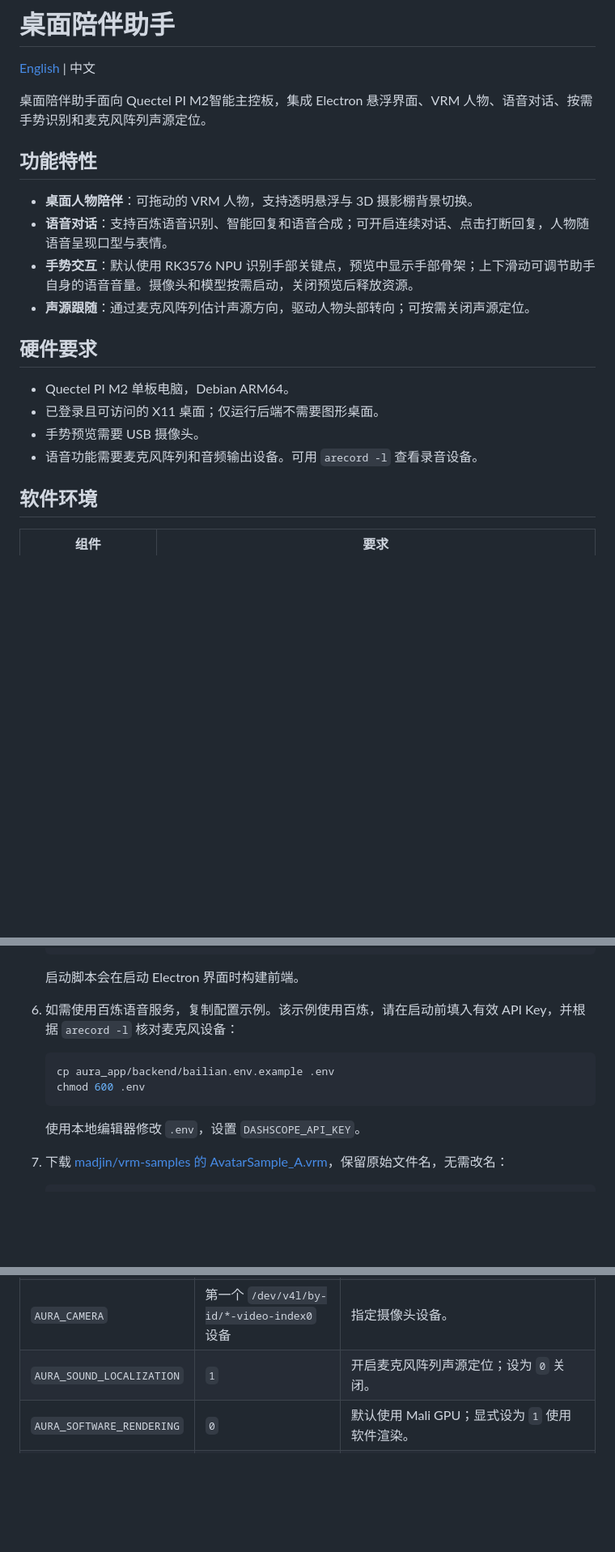
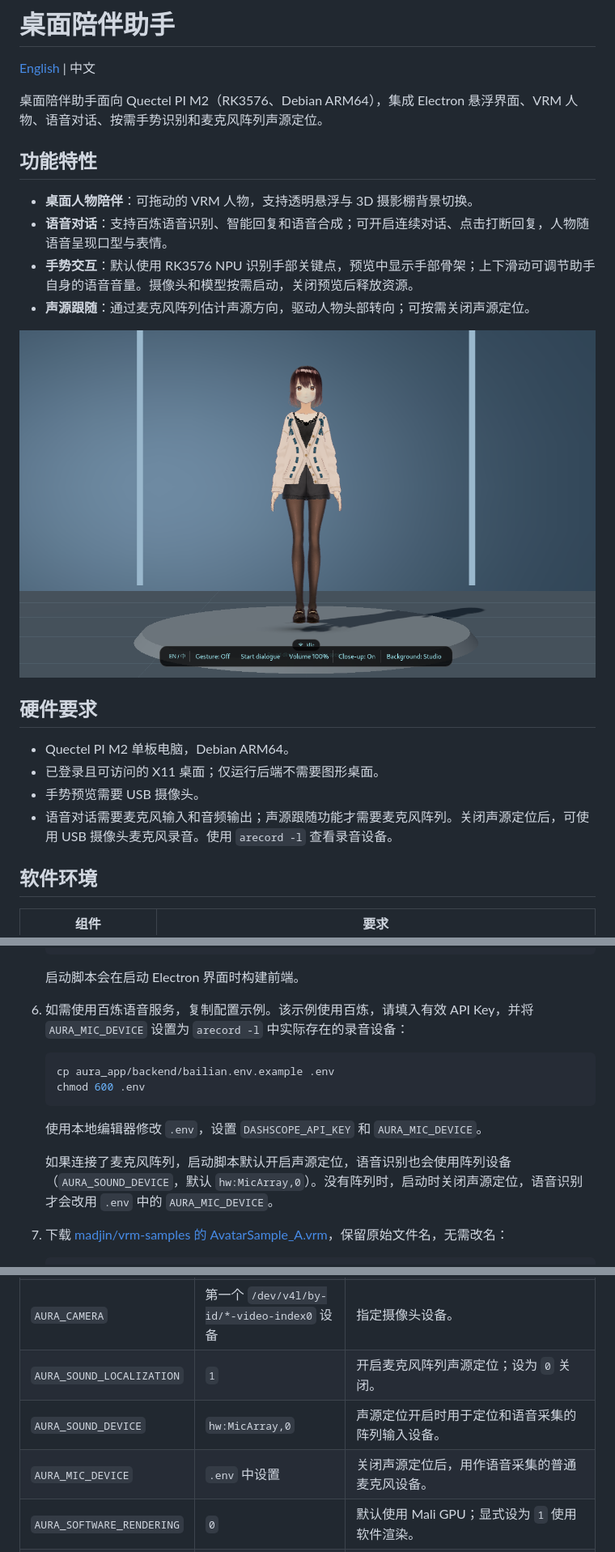
Before and after one commit to jjking619/desktop-companion-assistant, a Markdown page: README_zh.md, 3 parts joined by grey strips. Shown at 81% size. Rendered like a GitHub page; pictures changed too: asset/menu.png (added); blank space fills up the shorter version.

````diff
--- a/README_zh.md
+++ b/README_zh.md
@@ -2,7 +2,7 @@
 
 [English](README.md) | 中文
 
-桌面陪伴助手面向 Quectel PI M2智能主控板，集成 Electron 悬浮界面、VRM 人物、语音对话、按需手势识别和麦克风阵列声源定位。
+桌面陪伴助手面向 Quectel PI M2（RK3576、Debian ARM64），集成 Electron 悬浮界面、VRM 人物、语音对话、按需手势识别和麦克风阵列声源定位。
 
 ## 功能特性
 
@@ -11,12 +11,14 @@
 - **手势交互**：默认使用 RK3576 NPU 识别手部关键点，预览中显示手部骨架；上下滑动可调节助手自身的语音音量。摄像头和模型按需启动，关闭预览后释放资源。
 - **声源跟随**：通过麦克风阵列估计声源方向，驱动人物头部转向；可按需关闭声源定位。
 
+![桌面陪伴助手界面预览](asset/menu.png)
+
 ## 硬件要求
 
 - Quectel PI M2 单板电脑，Debian ARM64。
 - 已登录且可访问的 X11 桌面；仅运行后端不需要图形桌面。
 - 手势预览需要 USB 摄像头。
-- 语音功能需要麦克风阵列和音频输出设备。可用 `arecord -l` 查看录音设备。
+- 语音对话需要麦克风输入和音频输出；声源跟随功能才需要麦克风阵列。关闭声源定位后，可使用 USB 摄像头麦克风录音。使用 `arecord -l` 查看录音设备。
 
 ## 软件环境
 
@@ -91,14 +93,16 @@
 
    启动脚本会在启动 Electron 界面时构建前端。
 
-6. 如需使用百炼语音服务，复制配置示例。该示例使用百炼，请在启动前填入有效 API Key，并根据 `arecord -l` 核对麦克风设备：
+6. 如需使用百炼语音服务，复制配置示例。该示例使用百炼，请填入有效 API Key，并将 `AURA_MIC_DEVICE` 设置为 `arecord -l` 中实际存在的录音设备：
 
    ```bash
    cp aura_app/backend/bailian.env.example .env
    chmod 600 .env
    ```
 
-   使用本地编辑器修改 `.env`，设置 `DASHSCOPE_API_KEY`。
+   使用本地编辑器修改 `.env`，设置 `DASHSCOPE_API_KEY` 和 `AURA_MIC_DEVICE`。
+
+   如果连接了麦克风阵列，启动脚本默认开启声源定位，语音识别也会使用阵列设备（`AURA_SOUND_DEVICE`，默认 `hw:MicArray,0`）。没有阵列时，启动时关闭声源定位，语音识别才会改用 `.env` 中的 `AURA_MIC_DEVICE`。
 
 7. 下载 [madjin/vrm-samples 的 AvatarSample_A.vrm](https://github.com/madjin/vrm-samples/blob/master/vroid/stable/AvatarSample_A.vrm)，保留原始文件名，无需改名：
 
@@ -160,6 +178,8 @@ curl --fail http://127.0.0.1:8000/
 | `AURA_GESTURE_VOLUME` | `1` | 允许上下滑动调整桌面陪伴助手的语音音量；设为 `0` 关闭。仅打开手势预览后才会启动识别。 |
 | `AURA_CAMERA` | 第一个 `/dev/v4l/by-id/*-video-index0` 设备 | 指定摄像头设备。 |
 | `AURA_SOUND_LOCALIZATION` | `1` | 开启麦克风阵列声源定位；设为 `0` 关闭。 |
+| `AURA_SOUND_DEVICE` | `hw:MicArray,0` | 声源定位开启时用于定位和语音采集的阵列输入设备。 |
+| `AURA_MIC_DEVICE` | `.env` 中设置 | 关闭声源定位后，用作语音采集的普通麦克风设备。 |
 | `AURA_SOFTWARE_RENDERING` | `0` | 默认使用 Mali GPU；显式设为 `1` 使用软件渲染。 |
 | `AURA_ALSA_DEVICE` | 板载扬声器设备 | 指定 ALSA 输出设备。设为空值时，在可用情况下使用 PipeWire/PulseAudio。 |
 
````
Also changed, not shown: other parts of README_zh.md (+23 -6 lines), README.md (+31 -8 lines), 1 other file.
